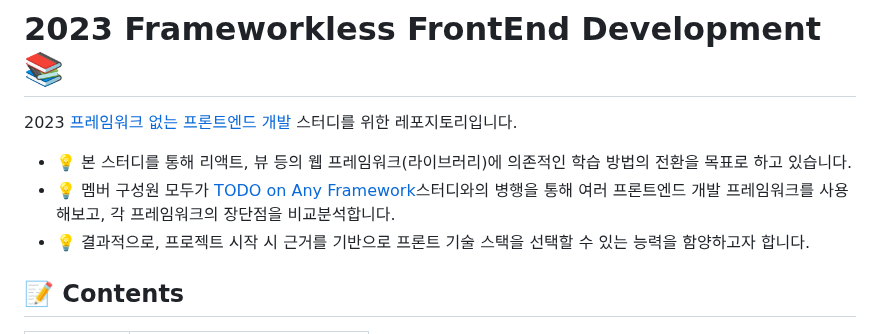
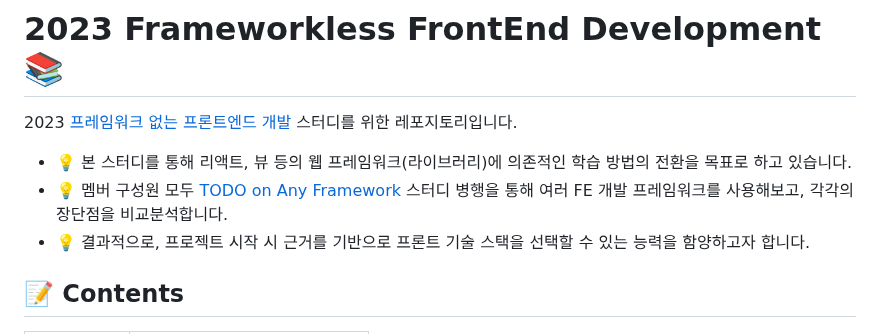
Before and after one commit to gdsc-ssu/2023-FE-with-no-framework, a Markdown page: README.md, the part around the change. Drawn GitHub-style.

Commit message:
fix : main README edit

```diff
--- a/README.md
+++ b/README.md
@@ -1,7 +1,7 @@
 # 2023 Frameworkless FrontEnd Development 📚
 2023 [프레임워크 없는 프론트엔드 개발](http://www.yes24.com/Product/Goods/96639825) 스터디를 위한 레포지토리입니다.
 - 💡 본 스터디를 통해 리액트, 뷰 등의 웹 프레임워크(라이브러리)에 의존적인 학습 방법의 전환을 목표로 하고 있습니다.
-- 💡 멤버 구성원 모두가 [TODO on Any Framework](https://github.com/gdsc-ssu/todo-on-any-front-framework/blob/main/README.md)스터디와의 병행을 통해 여러 프론트엔드 개발 프레임워크를 사용해보고, 각 프레임워크의 장단점을 비교분석합니다.
+- 💡 멤버 구성원 모두 [TODO on Any Framework](https://github.com/gdsc-ssu/todo-on-any-front-framework/blob/main/README.md) 스터디 병행을 통해 여러 FE 개발 프레임워크를 사용해보고, 각각의 장단점을 비교분석합니다.
 - 💡 결과적으로, 프로젝트 시작 시 근거를 기반으로 프론트 기술 스택을 선택할 수 있는 능력을 함양하고자 합니다.
 
 ## 📝 Contents
```
